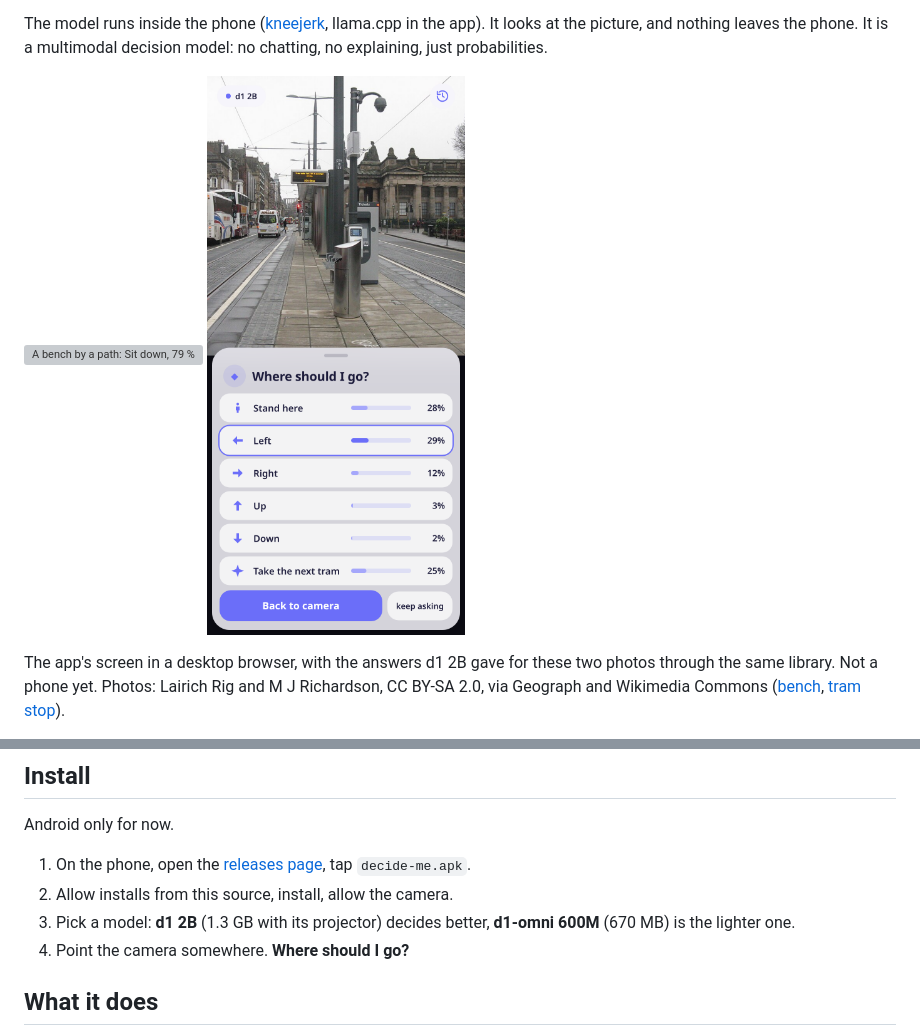
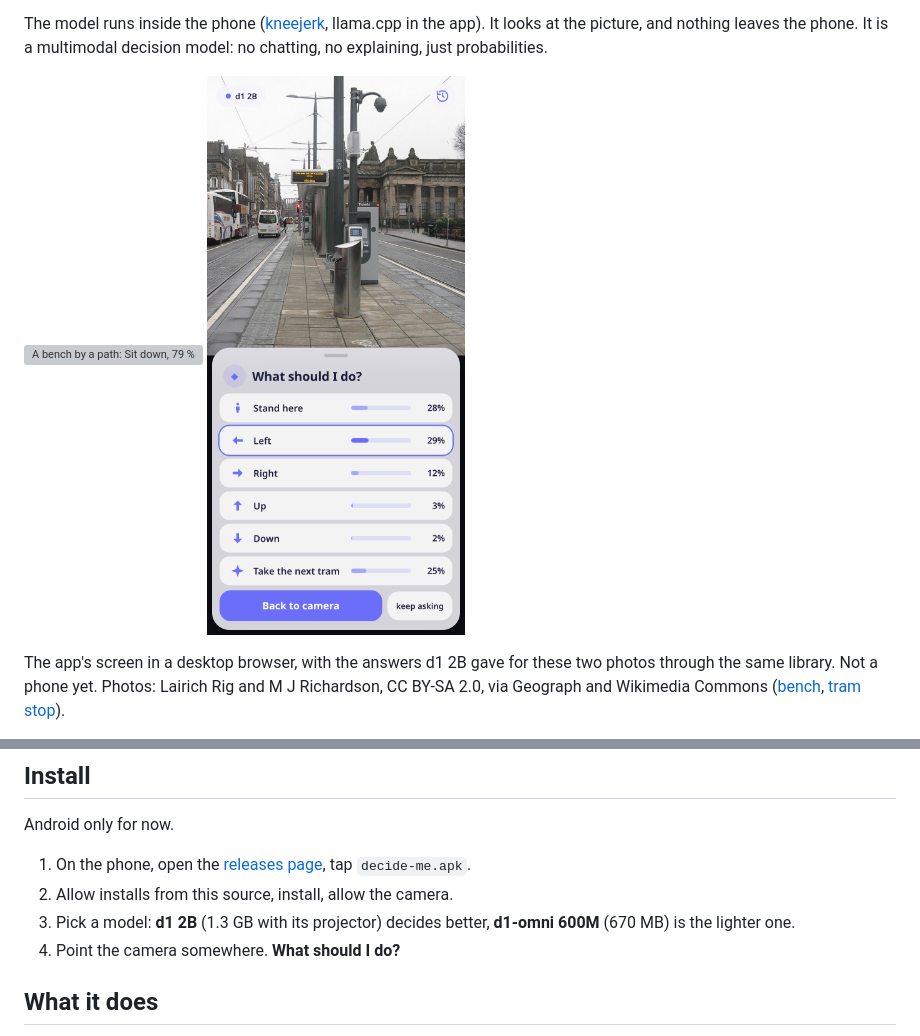
Before and after one commit to moudrkat/decide-me, a Markdown page: README.md, 2 parts joined by grey strips. GitHub-like rendering; pictures changed too: docs/tram-stop.png; grey boxes are pictures that could not be loaded.

Commit message:
the question is what to do

```diff
--- a/README.md
+++ b/README.md
@@ -32,7 +32,7 @@ Android only for now.
 1. On the phone, open the [releases page](https://github.com/moudrkat/decide-me/releases), tap `decide-me.apk`.
 2. Allow installs from this source, install, allow the camera.
 3. Pick a model: **d1 2B** (1.3 GB with its projector) decides better, **d1-omni 600M** (670 MB) is the lighter one.
-4. Point the camera somewhere. **Where should I go?**
+4. Point the camera somewhere. **What should I do?**
 
 ## What it does
 
```
Also changed, not shown: 2 other files.
